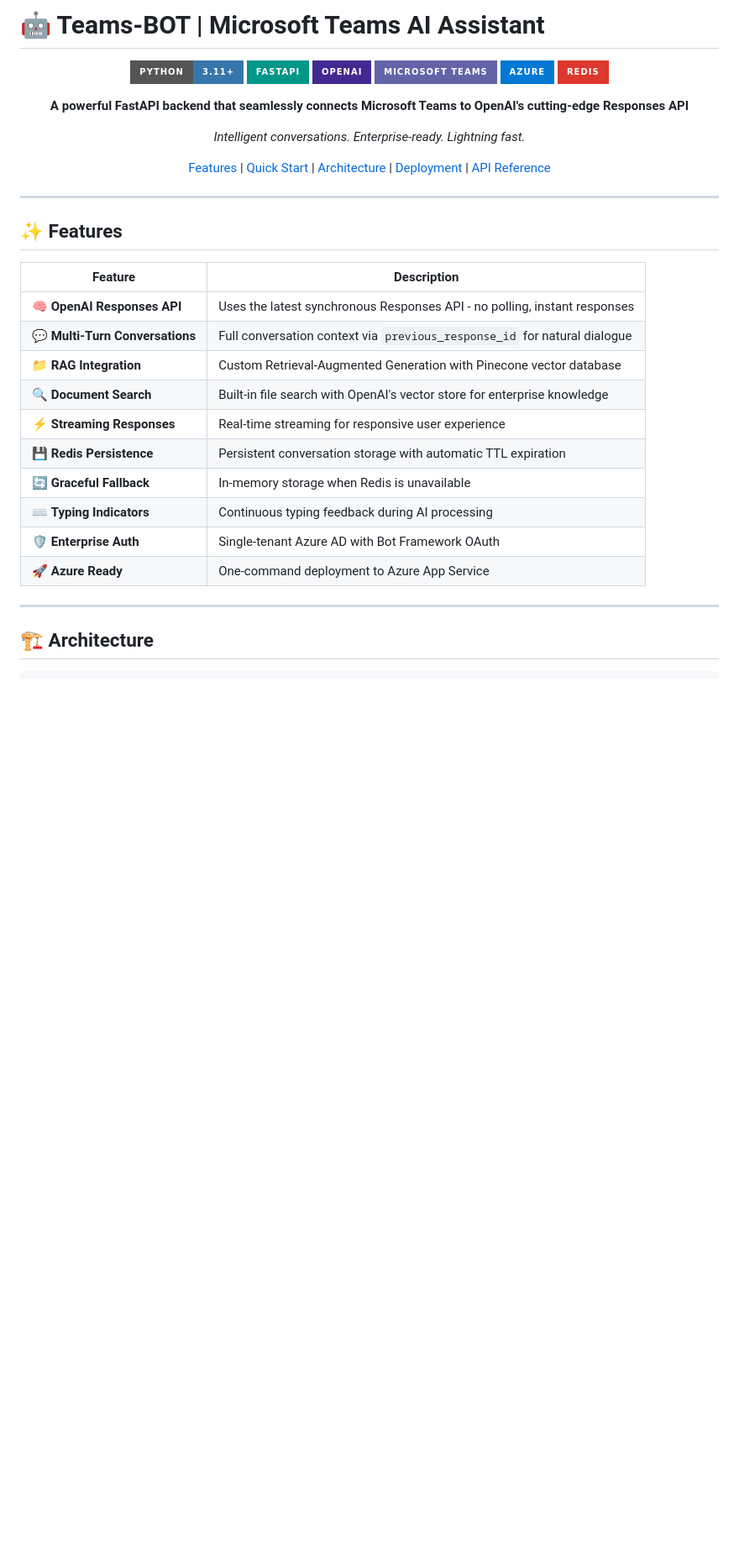
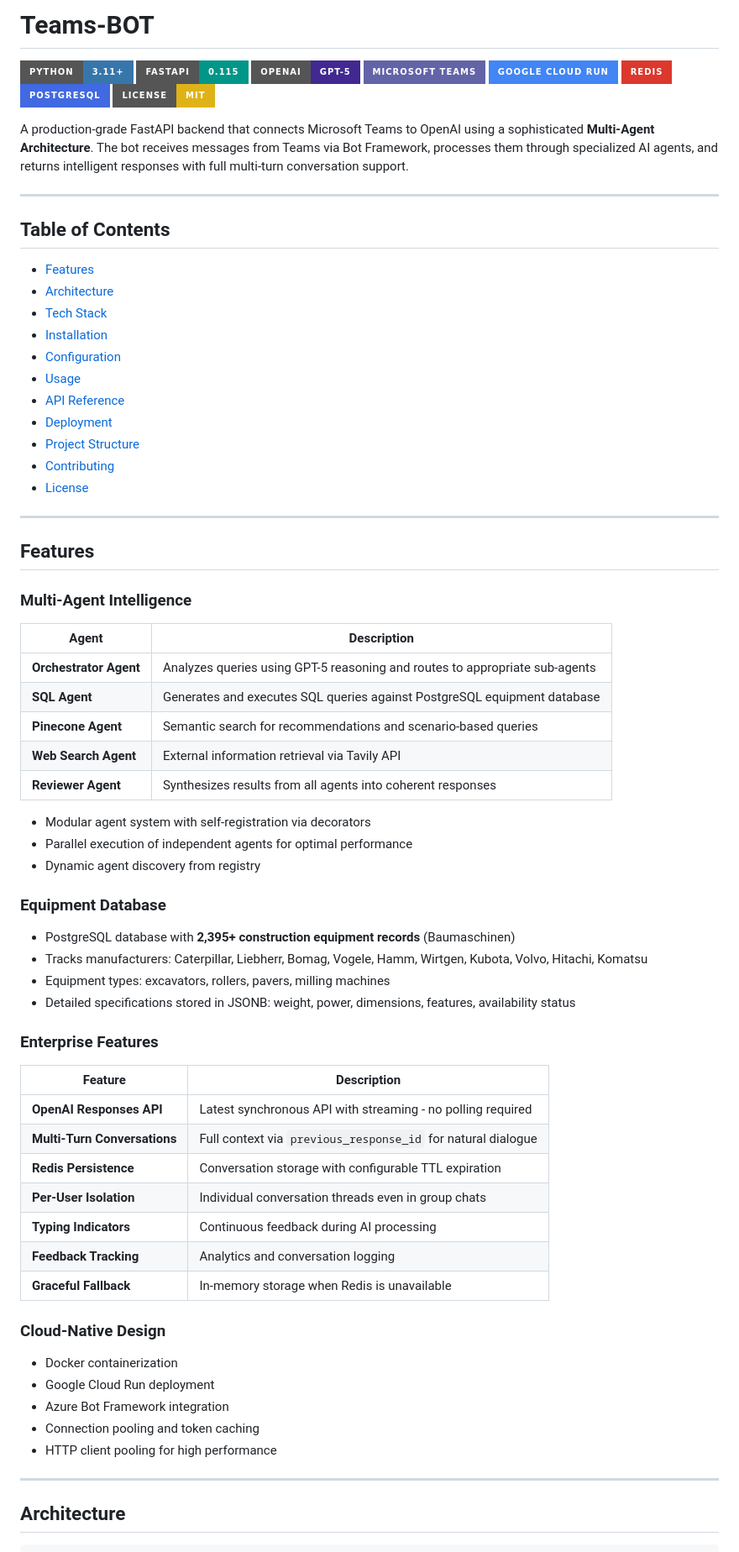
Before and after one commit to HarshalVankudre/Teams-BOT, a Markdown page: README.md, the part around one of its changes. Shown at 84% size. Drawn GitHub-style; badges without logos; blank space fills up the shorter version.

````diff
--- a/README.md
+++ b/README.md
@@ -1,41 +1,79 @@
-# :robot: Teams-BOT | Microsoft Teams AI Assistant
+# Teams-BOT
 
-<div align="center">
+[![Python](https://img.shields.io/badge/Python-3.11+-3776AB?style=for-the-badge&logo=python&logoColor=white)](https://python.org)
+[![FastAPI](https://img.shields.io/badge/FastAPI-0.115-009688?style=for-the-badge&logo=fastapi&logoColor=white)](https://fastapi.tiangolo.com)
+[![OpenAI](https://img.shields.io/badge/OpenAI-GPT--5-412991?style=for-the-badge&logo=openai&logoColor=white)](https://openai.com)
+[![Microsoft Teams](https://img.shields.io/badge/Microsoft_Teams-6264A7?style=for-the-badge&logo=microsoft-teams&logoColor=white)](https://teams.microsoft.com)
+[![Google Cloud](https://img.shields.io/badge/Google_Cloud_Run-4285F4?style=for-the-badge&logo=google-cloud&logoColor=white)](https://cloud.google.com/run)
+[![Redis](https://img.shields.io/badge/Redis-DC382D?style=for-the-badge&logo=redis&logoColor=white)](https://redis.io)
+[![PostgreSQL](https://img.shields.io/badge/PostgreSQL-4169E1?style=for-the-badge&logo=postgresql&logoColor=white)](https://postgresql.org)
+[![License](https://img.shields.io/badge/License-MIT-yellow?style=for-the-badge)](LICENSE)
 
-![Python](https://img.shields.io/badge/Python-3.11+-3776AB?style=for-the-badge&logo=python&logoColor=white)
-![FastAPI](https://img.shields.io/badge/FastAPI-009688?style=for-the-badge&logo=fastapi&logoColor=white)
-![OpenAI](https://img.shields.io/badge/OpenAI-412991?style=for-the-badge&logo=openai&logoColor=white)
-![Microsoft Teams](https://img.shields.io/badge/Microsoft%20Teams-6264A7?style=for-the-badge&logo=microsoft-teams&logoColor=white)
-![Azure](https://img.shields.io/badge/Azure-0078D4?style=for-the-badge&logo=microsoft-azure&logoColor=white)
-![Redis](https://img.shields.io/badge/Redis-DC382D?style=for-the-badge&logo=redis&logoColor=white)
-
-**A powerful FastAPI backend that seamlessly connects Microsoft Teams to OpenAI's cutting-edge Responses API**
-
-*Intelligent conversations. Enterprise-ready. Lightning fast.*
-
-[Features](#-features) | [Quick Start](#-quick-start) | [Architecture](#-architecture) | [Deployment](#-deployment) | [API Reference](#-api-reference)
+A production-grade FastAPI backend that connects Microsoft Teams to OpenAI using a sophisticated **Multi-Agent Architecture**. The bot receives messages from Teams via Bot Framework, processes them through specialized AI agents, and returns intelligent responses with full multi-turn conversation support.
 
 ---
 
-</div>
+## Table of Contents
 
-## :sparkles: Features
+- [Features](#features)
+- [Architecture](#architecture)
+- [Tech Stack](#tech-stack)
+- [Installation](#installation)
+- [Configuration](#configuration)
+- [Usage](#usage)
+- [API Reference](#api-reference)
+- [Deployment](#deployment)
+- [Project Structure](#project-structure)
+- [Contributing](#contributing)
+- [License](#license)
+
+---
+
+## Features
+
+### Multi-Agent Intelligence
+
+| Agent | Description |
+|-------|-------------|
+| **Orchestrator Agent** | Analyzes queries using GPT-5 reasoning and routes to appropriate sub-agents |
+| **SQL Agent** | Generates and executes SQL queries against PostgreSQL equipment database |
+| **Pinecone Agent** | Semantic search for recommendations and scenario-based queries |
+| **Web Search Agent** | External information retrieval via Tavily API |
+| **Reviewer Agent** | Synthesizes results from all agents into coherent responses |
+
+- Modular agent system with self-registration via decorators
+- Parallel execution of independent agents for optimal performance
+- Dynamic agent discovery from registry
+
+### Equipment Database
+
+- PostgreSQL database with **2,395+ construction equipment records** (Baumaschinen)
+- Tracks manufacturers: Caterpillar, Liebherr, Bomag, Vogele, Hamm, Wirtgen, Kubota, Volvo, Hitachi, Komatsu
+- Equipment types: excavators, rollers, pavers, milling machines
+- Detailed specifications stored in JSONB: weight, power, dimensions, features, availability status
+
+### Enterprise Features
 
 | Feature | Description |
 |---------|-------------|
-| :brain: **OpenAI Responses API** | Uses the latest synchronous Responses API - no polling, instant responses |
-| :speech_balloon: **Multi-Turn Conversations** | Full conversation context via `previous_response_id` for natural dialogue |
-| :file_folder: **RAG Integration** | Custom Retrieval-Augmented Generation with Pinecone vector database |
-| :mag: **Document Search** | Built-in file search with OpenAI's vector store for enterprise knowledge |
-| :zap: **Streaming Responses** | Real-time streaming for responsive user experience |
-| :floppy_disk: **Redis Persistence** | Persistent conversation storage with automatic TTL expiration |
-| :arrows_counterclockwise: **Graceful Fallback** | In-memory storage when Redis is unavailable |
-| :keyboard: **Typing Indicators** | Continuous typing feedback during AI processing |
-| :shield: **Enterprise Auth** | Single-tenant Azure AD with Bot Framework OAuth |
-| :rocket: **Azure Ready** | One-command deployment to Azure App Service |
+| **OpenAI Responses API** | Latest synchronous API with streaming - no polling required |
+| **Multi-Turn Conversations** | Full context via `previous_response_id` for natural dialogue |
+| **Redis Persistence** | Conversation storage with configurable TTL expiration |
+| **Per-User Isolation** | Individual conversation threads even in group chats |
+| **Typing Indicators** | Continuous feedback during AI processing |
+| **Feedback Tracking** | Analytics and conversation logging |
+| **Graceful Fallback** | In-memory storage when Redis is unavailable |
+
+### Cloud-Native Design
+
+- Docker containerization
+- Google Cloud Run deployment
+- Azure Bot Framework integration
+- Connection pooling and token caching
+- HTTP client pooling for high performance
 
 ---
 
-## :building_construction: Architecture
+## Architecture
 
 ```
````
Also changed, not shown: other parts of README.md (+316 -230 lines).
